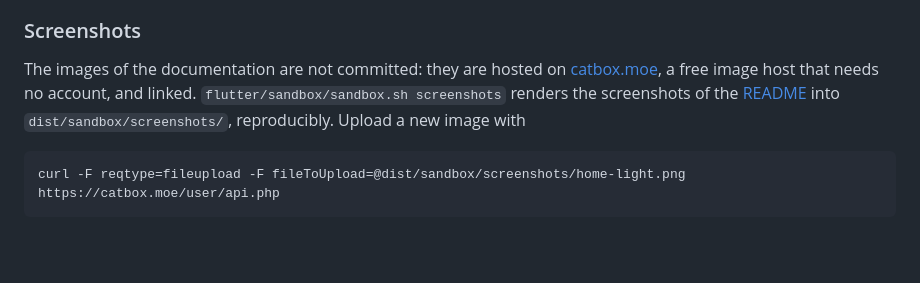
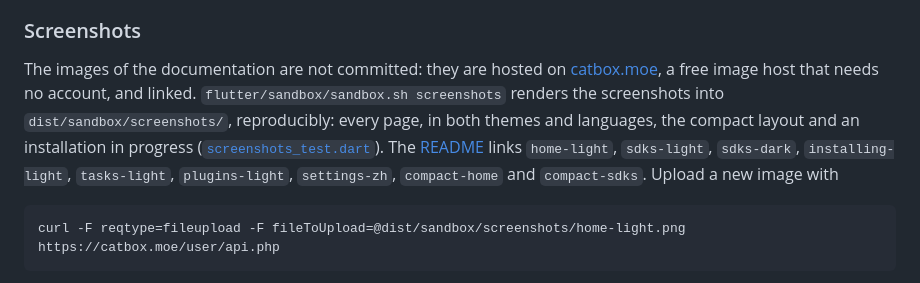
Before and after one commit to version-fox/vfox-plus, a Markdown page: CONTRIBUTING.md, the part around the change. Rendered like a GitHub page; blank space fills up the shorter version.

Commit message:
Update screenshot descriptions

````diff
--- a/CONTRIBUTING.md
+++ b/CONTRIBUTING.md
@@ -102,9 +102,13 @@ with `flutter/sandbox/sandbox.sh fixtures`) and follow
 
 The images of the documentation are not committed: they are hosted on
 [catbox.moe](https://catbox.moe), a free image host that needs no account, and
-linked. `flutter/sandbox/sandbox.sh screenshots` renders the screenshots of the
-[README](README.md) into `dist/sandbox/screenshots/`, reproducibly. Upload a new
-image with
+linked. `flutter/sandbox/sandbox.sh screenshots` renders the screenshots into
+`dist/sandbox/screenshots/`, reproducibly: every page, in both themes and
+languages, the compact layout and an installation in progress
+([`screenshots_test.dart`](flutter/integration_test/screenshots_test.dart)). The
+[README](README.md) links `home-light`, `sdks-light`, `sdks-dark`,
+`installing-light`, `tasks-light`, `plugins-light`, `settings-zh`,
+`compact-home` and `compact-sdks`. Upload a new image with
 
 ```sh
 curl -F reqtype=fileupload -F fileToUpload=@dist/sandbox/screenshots/home-light.png https://catbox.moe/user/api.php
````
